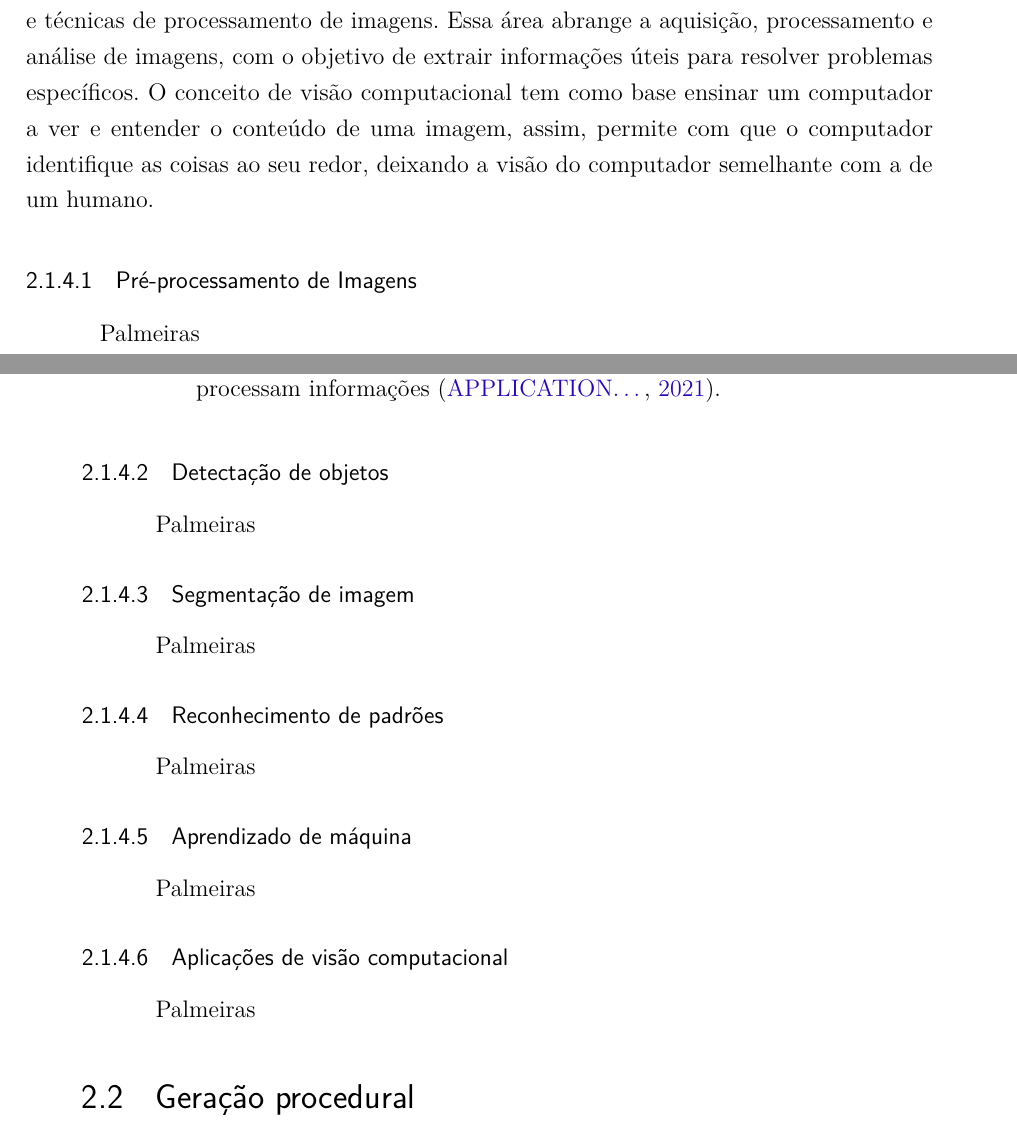
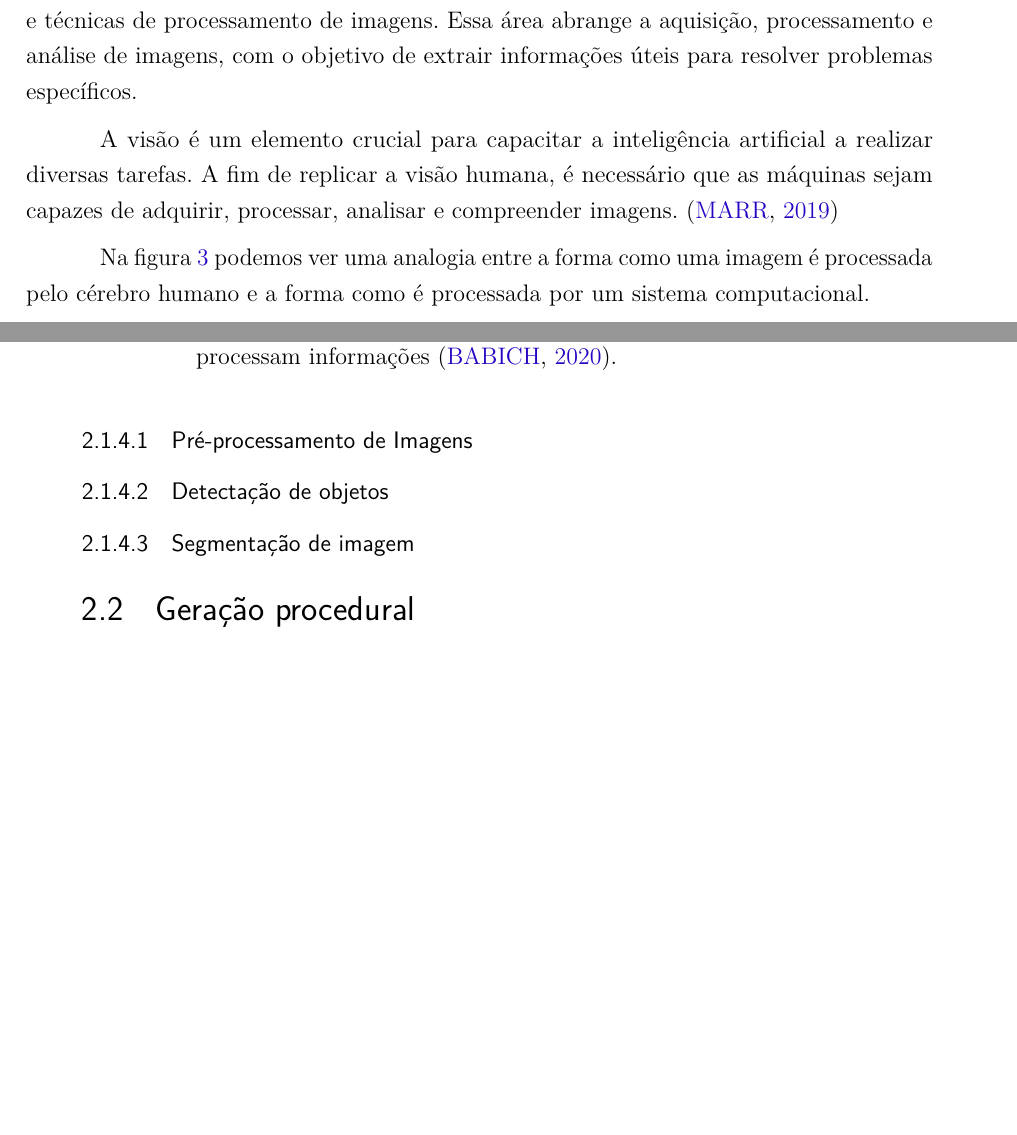
Before and after one commit to Lds20k/senac-tcc, a LaTeX thesis (latex/main.tex): two parts of pages 18 and 19 of 26, joined at a grey line, cut so that both start at the same text, the shorter picture padded with empty space. Compiled offline with pdfLaTeX.

Commit message:
feat: visao geral de visao computacional

```diff
--- a/latex/main.tex
+++ b/latex/main.tex
@@ -58,6 +58,7 @@
 \usepackage{graphicx}			% Inclusão de gráficos
 \usepackage{microtype} 			% para melhorias de justificação
 \usepackage[final]{pdfpages}
+\usepackage{cleveref}
 \usepackage{url}
 % ---
 
@@ -97,7 +98,7 @@
 % ---
 % Informações de dados para CAPA e FOLHA DE ROSTO
 % ---
-\titulo{Geração procedural de mapas de ilhas 2d com biomas através de visão computacional}
+\titulo{Geração procedural de mapas de ilhas 2d com biomas através de técnicas de segmentação de imagem.}
 \autor{Lucas da Silva Santos\\Matheus Zanivan Andrade\\ Rafael Nascimento Lourenço}
 \local{São Paulo - Brasil}
 \data{2023}
@@ -493,7 +494,10 @@ Existe relação direta de conceitos entre inteligência artificial, aprendizado
 
 \subsection{Visão computacional}
 A visão computacional avança cada vez mais, aproximando os computadores da capacidade visual humana.Segundo Horst Haußecker e Bernd Jähne no livro "Computer Vision and Applications" \cite{comp_vision_and_applications}, a visão computacional é uma área da computação que se dedica à interpretação de imagens por meio de algoritmos e técnicas de processamento de imagens. Essa área abrange a aquisição, processamento e análise de imagens, com o objetivo de extrair informações úteis para resolver problemas específicos.
-O conceito de visão computacional tem como base ensinar um computador a ver e entender o conteúdo de uma imagem, assim, permite com que o computador identifique as coisas ao seu redor, deixando a visão do computador semelhante com a de um humano.
+
+A visão é um elemento crucial para capacitar a inteligência artificial a realizar diversas tarefas. A fim de replicar a visão humana, é necessário que as máquinas sejam capazes de adquirir, processar, analisar e compreender imagens. \cite{como_funciona_visao_computacional}
+
+Na \cref{fig:comp_vision} podemos ver uma analogia entre a forma como uma imagem é processada pelo cérebro humano e a forma como é processada por um sistema computacional.
 
 \begin{figure}[!ht]
 	\centering
@@ -501,19 +505,12 @@ O conceito de visão computacional tem como base ensinar um computador a ver e e
 	\caption{Comparação entre a forma de como o cérebro humando e um computador processam informações \cite{content_Human_Vision}.}
-	\label{fig:compVision}
+	\label{fig:comp_vision}
 \end{figure}
 
 \subsubsection{Pré-processamento de Imagens}
-Palmeiras
+
 \subsubsection{Detectação de objetos}
-Palmeiras
+
 \subsubsection{Segmentação de imagem}
-Palmeiras
-\subsubsection{Reconhecimento de padrões}
-Palmeiras
-\subsubsection{Aprendizado de máquina}
-Palmeiras
-\subsubsection{Aplicações de visão computacional}
-Palmeiras
 
 
 \section{Geração procedural}
```
Also changed, not shown: latex/references.bib (+14 -8 lines), latex/figures/content_Human_Vision.jpg (deleted), latex/figures/content_Human_Vision.png (added), latex/main.tex (2 more changed lines), 3 other files.
